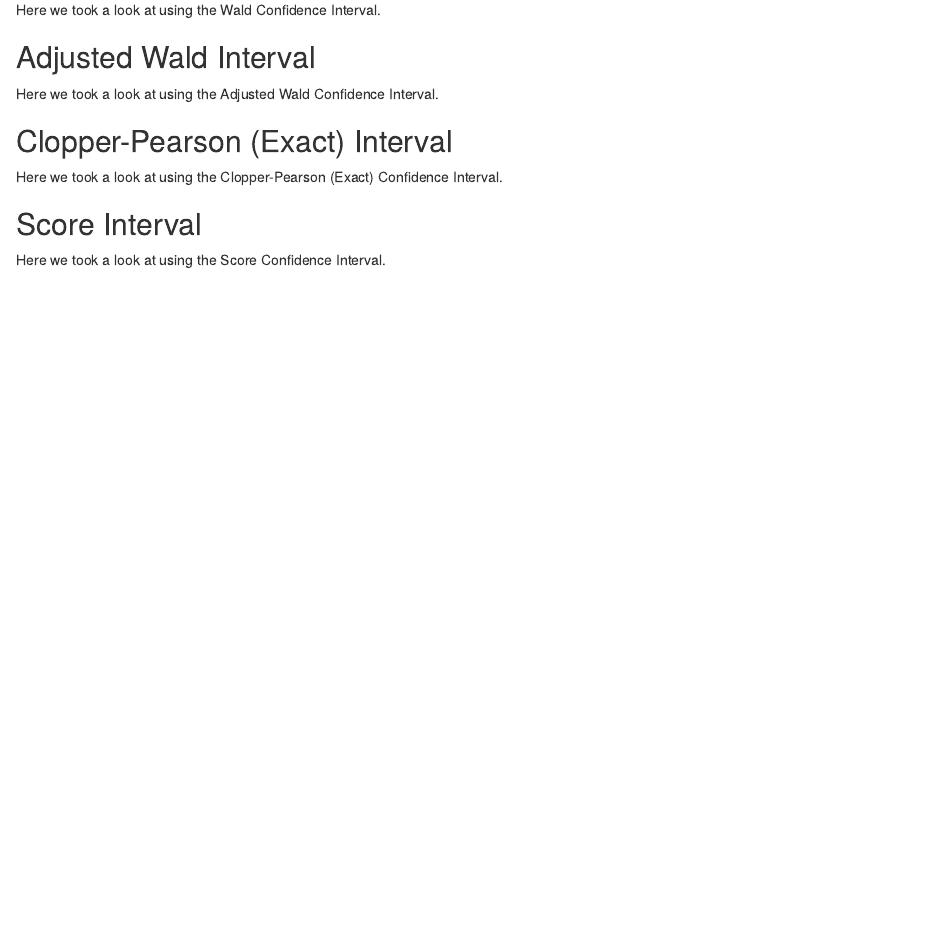
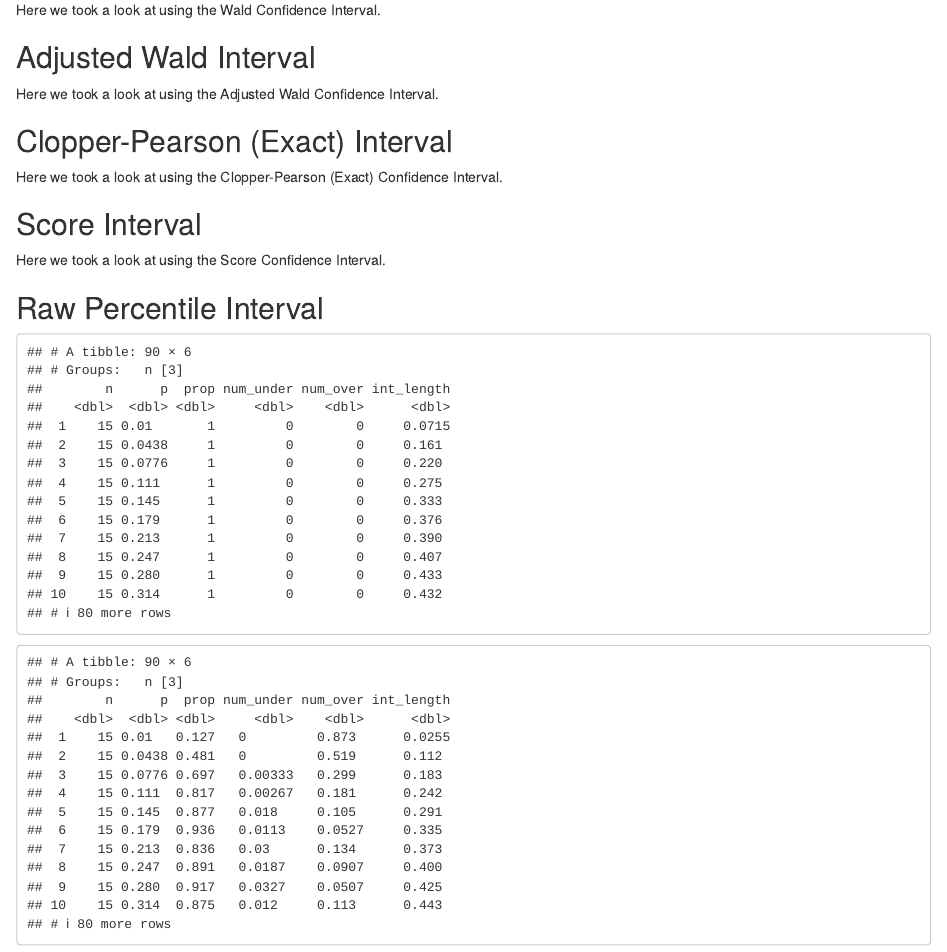
Before and after one commit to ericwarren9/ST-502-Project-1, an R Markdown document (st502_groupk.Rmd): the page in a window 1100 px wide, from 920 px down. Rendered offline with R 4.5, knitr and Pandoc, with nearby package versions.

Commit message:
raw percentile

````diff
--- a/st502_groupk.Rmd
+++ b/st502_groupk.Rmd
@@ -200,3 +201,41 @@ df_score <- updateDF(expected_score_ci)
 # Make table that stores the values of proportion of contained in interval
 df_score_proportion <- final_summary(df_score)
 ```
+
+
+## Raw Percentile Interval
+
+```{r}
+N_ <- 100
+B <- 50
+
+raw <- apply(combo, MARGIN = 1, FUN = function(param) {
+  names(param) <- c('p','n')
+  n <-  param['n']
+  p <- param['p']
+  boot_estimates <- replicate(B, {
+    Y <- rbinom(N_, size = n, prob = p)
+    p_hat_boot <- Y / n
+    CI <- quantile(p_hat_boot, c(0.025, 0.975))
+    names(CI) <- c('lower_ci', 'upper_ci')
+    return(c(p = p, n = n, CI))
+    })
+  df <- data.frame(p = boot_estimates[1,],
+           n = boot_estimates[2,],
+           lower_ci = boot_estimates[3,],
+           upper_ci = boot_estimates[4,])
+  return(df)
+})
+
+raw <- bind_rows(raw)
+
+df_raw <- updateDF(raw)
+
+(df_raw_proportion <- final_summary(df_raw))
+
+```
+
+
+```{r}
+df_wald_proportion
+```
````
Also changed, not shown: st502_groupk.Rmd (1 more changed lines).
